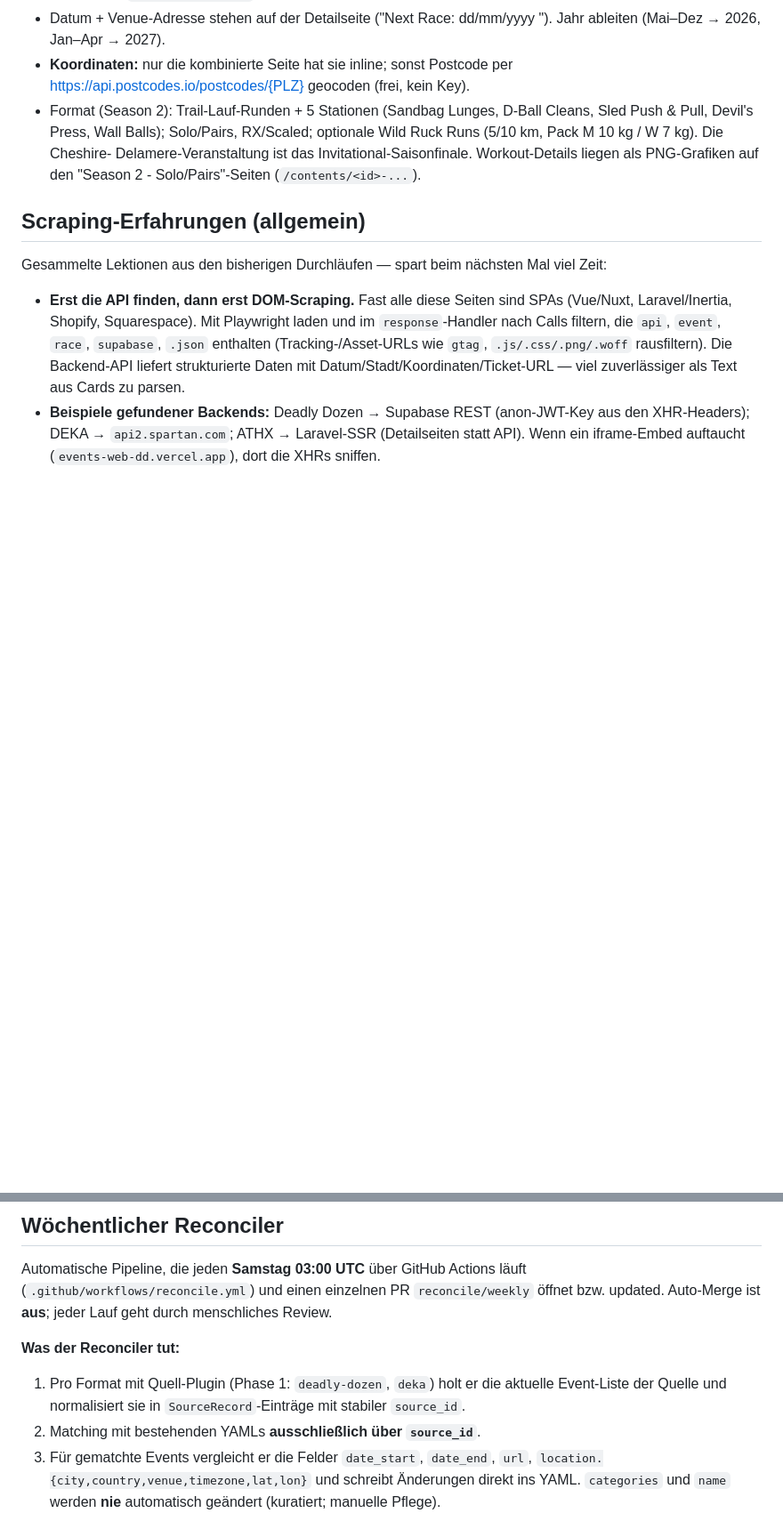
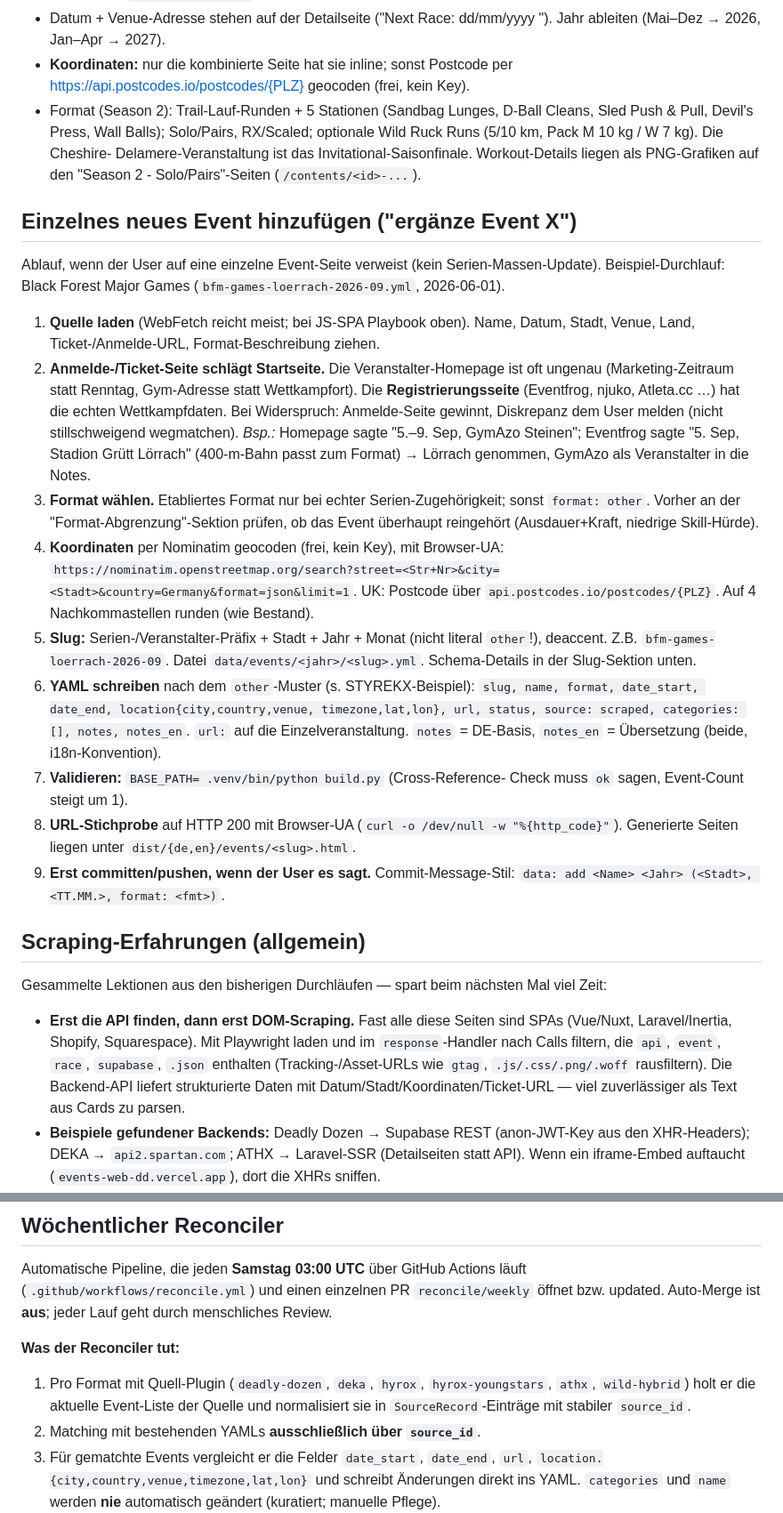
Before and after one commit to pfaffelh/hybridcal, a Markdown page: CLAUDE.md, 2 parts joined by grey strips. Shown at 89% size. Drawn GitHub-style; blank space fills up the shorter version.

```diff
--- a/CLAUDE.md
+++ b/CLAUDE.md
@@ -178,6 +178,45 @@ Heutiges UA-Snippet, das überall durchkommt:
   liegen als PNG-Grafiken auf den "Season 2 - Solo/Pairs"-Seiten
   (`/contents/<id>-...`).
 
+## Einzelnes neues Event hinzufügen ("ergänze Event X")
+
+Ablauf, wenn der User auf eine einzelne Event-Seite verweist (kein
+Serien-Massen-Update). Beispiel-Durchlauf: Black Forest Major Games
+(`bfm-games-loerrach-2026-09.yml`, 2026-06-01).
+
+1. **Quelle laden** (WebFetch reicht meist; bei JS-SPA Playbook oben). Name,
+   Datum, Stadt, Venue, Land, Ticket-/Anmelde-URL, Format-Beschreibung ziehen.
+2. **Anmelde-/Ticket-Seite schlägt Startseite.** Die Veranstalter-Homepage
+   ist oft ungenau (Marketing-Zeitraum statt Renntag, Gym-Adresse statt
+   Wettkampfort). Die **Registrierungsseite** (Eventfrog, njuko, Atleta.cc …)
+   hat die echten Wettkampfdaten. Bei Widerspruch: Anmelde-Seite gewinnt,
+   Diskrepanz dem User melden (nicht stillschweigend wegmatchen).
+   *Bsp.:* Homepage sagte "5.–9. Sep, GymAzo Steinen"; Eventfrog sagte
+   "5. Sep, Stadion Grütt Lörrach" (400-m-Bahn passt zum Format) → Lörrach
+   genommen, GymAzo als Veranstalter in die Notes.
+3. **Format wählen.** Etabliertes Format nur bei echter Serien-Zugehörigkeit;
+   sonst `format: other`. Vorher an der "Format-Abgrenzung"-Sektion prüfen,
+   ob das Event überhaupt reingehört (Ausdauer+Kraft, niedrige Skill-Hürde).
+4. **Koordinaten** per Nominatim geocoden (frei, kein Key), mit Browser-UA:
+   `https://nominatim.openstreetmap.org/search?street=<Str+Nr>&city=<Stadt>&country=Germany&format=json&limit=1`.
+   UK: Postcode über `api.postcodes.io/postcodes/{PLZ}`. Auf 4 Nachkommastellen
+   runden (wie Bestand).
+5. **Slug:** Serien-/Veranstalter-Präfix + Stadt + Jahr + Monat (nicht
+   literal `other`!), deaccent. Z.B. `bfm-games-loerrach-2026-09`. Datei
+   `data/events/<jahr>/<slug>.yml`. Schema-Details in der Slug-Sektion unten.
+6. **YAML schreiben** nach dem `other`-Muster (s. STYREKX-Beispiel):
+   `slug, name, format, date_start, date_end, location{city,country,venue,
+   timezone,lat,lon}, url, status, source: scraped, categories: [], notes,
+   notes_en`. `url:` auf die Einzelveranstaltung. `notes` = DE-Basis,
+   `notes_en` = Übersetzung (beide, i18n-Konvention).
+7. **Validieren:** `BASE_PATH= .venv/bin/python build.py` (Cross-Reference-
+   Check muss `ok` sagen, Event-Count steigt um 1).
+8. **URL-Stichprobe** auf HTTP 200 mit Browser-UA (`curl -o /dev/null -w
+   "%{http_code}"`). Generierte Seiten liegen unter
+   `dist/{de,en}/events/<slug>.html`.
+9. **Erst committen/pushen, wenn der User es sagt.** Commit-Message-Stil:
+   `data: add <Name> <Jahr> (<Stadt>, <TT.MM.>, format: <fmt>)`.
+
 ## Scraping-Erfahrungen (allgemein)
 
 Gesammelte Lektionen aus den bisherigen Durchläufen — spart beim nächsten Mal
@@ -236,9 +275,10 @@ geht durch menschliches Review.
 
 **Was der Reconciler tut:**
 
-1. Pro Format mit Quell-Plugin (Phase 1: `deadly-dozen`, `deka`) holt er
-   die aktuelle Event-Liste der Quelle und normalisiert sie in
-   `SourceRecord`-Einträge mit stabiler `source_id`.
+1. Pro Format mit Quell-Plugin (`deadly-dozen`, `deka`, `hyrox`,
+   `hyrox-youngstars`, `athx`, `wild-hybrid`) holt er die aktuelle
+   Event-Liste der Quelle und normalisiert sie in `SourceRecord`-Einträge
+   mit stabiler `source_id`.
 2. Matching mit bestehenden YAMLs **ausschließlich über `source_id`**.
 3. Für gematchte Events vergleicht er die Felder
    `date_start`, `date_end`, `url`, `location.{city,country,venue,timezone,lat,lon}`
```
Also changed, not shown: other parts of CLAUDE.md (+30 -2 lines).
